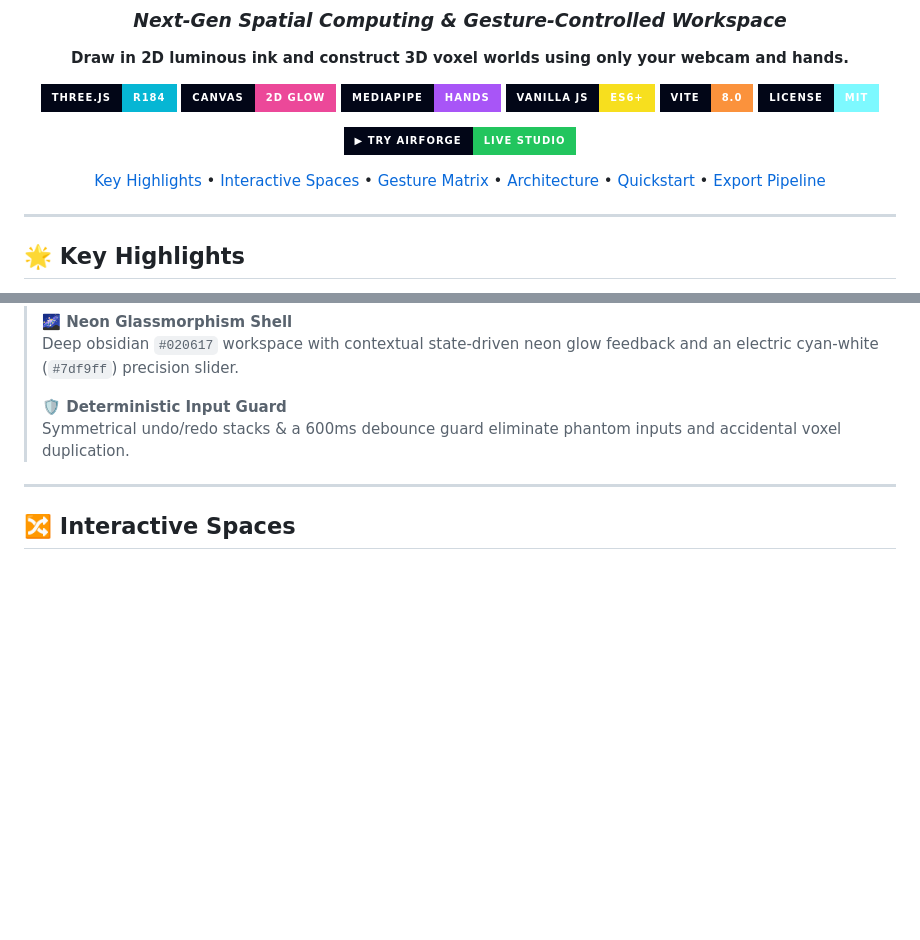
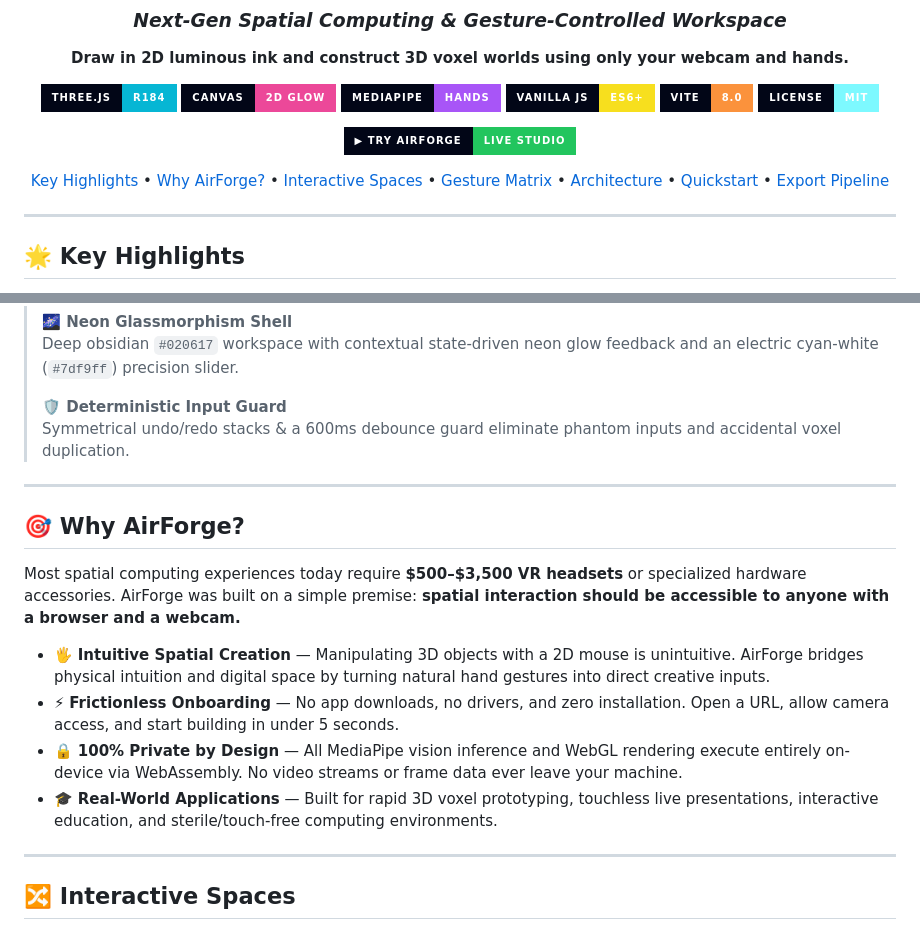
Before and after one commit to SumanthMamidi-MNS/AirForge, a Markdown page: README.md, 2 parts joined by grey strips. Drawn GitHub-style; badges without logos; blank space fills up the shorter version.

Commit message:
docs: add 'Why AirForge?' value proposition and use cases

```diff
--- a/README.md
+++ b/README.md
@@ -14,7 +14,7 @@
 
 [![Try AirForge](https://img.shields.io/badge/▶_Try_AirForge-Live_Studio-22c55e?style=for-the-badge&logo=vercel&logoColor=white&labelColor=020617)](https://air-forge.vercel.app/)
 
-[Key Highlights](#highlights) • [Interactive Spaces](#spaces) • [Gesture Matrix](#gestures) • [Architecture](#architecture) • [Quickstart](#quickstart) • [Export Pipeline](#export)
+[Key Highlights](#highlights) • [Why AirForge?](#why-airforge) • [Interactive Spaces](#spaces) • [Gesture Matrix](#gestures) • [Architecture](#architecture) • [Quickstart](#quickstart) • [Export Pipeline](#export)
 
 </div>
 
@@ -34,6 +34,18 @@
 >
 > **🛡️ Deterministic Input Guard**
 > Symmetrical undo/redo stacks & a 600ms debounce guard eliminate phantom inputs and accidental voxel duplication.
+
+---
+
+<a id="why-airforge"></a>
+## 🎯 Why AirForge?
+
+Most spatial computing experiences today require **$500–$3,500 VR headsets** or specialized hardware accessories. AirForge was built on a simple premise: **spatial interaction should be accessible to anyone with a browser and a webcam.**
+
+* 🖐️ **Intuitive Spatial Creation** — Manipulating 3D objects with a 2D mouse is unintuitive. AirForge bridges physical intuition and digital space by turning natural hand gestures into direct creative inputs.
+* ⚡ **Frictionless Onboarding** — No app downloads, no drivers, and zero installation. Open a URL, allow camera access, and start building in under 5 seconds.
+* 🔒 **100% Private by Design** — All MediaPipe vision inference and WebGL rendering execute entirely on-device via WebAssembly. No video streams or frame data ever leave your machine.
+* 🎓 **Real-World Applications** — Built for rapid 3D voxel prototyping, touchless live presentations, interactive education, and sterile/touch-free computing environments.
 
 ---
 
```
